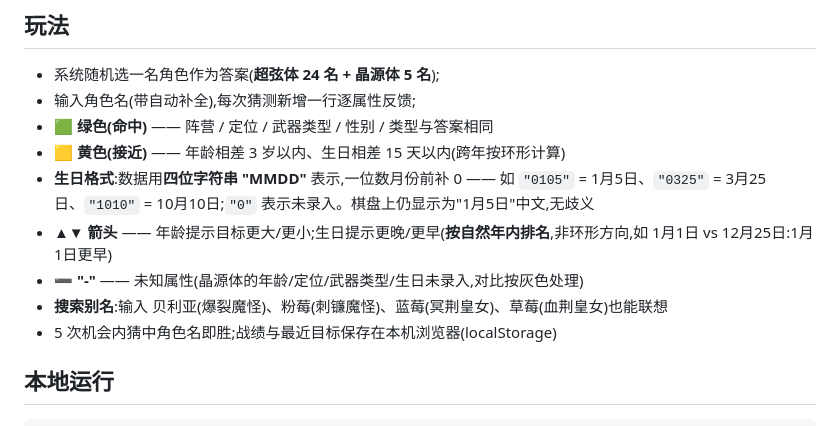
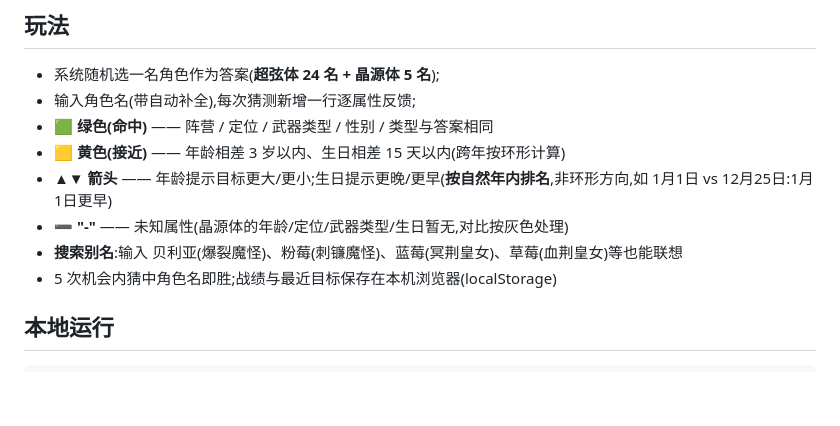
Before and after one commit to Rainfall66/kayiba, a Markdown page: README.md, the part around the change. Rendered like a GitHub page; blank space fills up the shorter version.

Commit message:
Revise birthday format and unknown attributes section
Updated README to clarify birthday format and unknown attributes.

```diff
--- a/README.md
+++ b/README.md
@@ -17,10 +17,9 @@
 - 输入角色名(带自动补全),每次猜测新增一行逐属性反馈;
 - 🟩 **绿色(命中)** —— 阵营 / 定位 / 武器类型 / 性别 / 类型与答案相同
 - 🟨 **黄色(接近)** —— 年龄相差 3 岁以内、生日相差 15 天以内(跨年按环形计算)
-- **生日格式**:数据用**四位字符串 "MMDD"** 表示,一位数月份前补 0 —— 如 `"0105"` = 1月5日、`"0325"` = 3月25日、`"1010"` = 10月10日;`"0"` 表示未录入。棋盘上仍显示为"1月5日"中文,无歧义
 - ▲▼ **箭头** —— 年龄提示目标更大/更小;生日提示更晚/更早(**按自然年内排名**,非环形方向,如 1月1日 vs 12月25日:1月1日更早)
-- ➖ **"-"** —— 未知属性(晶源体的年龄/定位/武器类型/生日未录入,对比按灰色处理)
-- **搜索别名**:输入 贝利亚(爆裂魔怪)、粉莓(刺镰魔怪)、蓝莓(冥荆皇女)、草莓(血荆皇女)也能联想
+- ➖ **"-"** —— 未知属性(晶源体的年龄/定位/武器类型/生日暂无,对比按灰色处理)
+- **搜索别名**:输入 贝利亚(爆裂魔怪)、粉莓(刺镰魔怪)、蓝莓(冥荆皇女)、草莓(血荆皇女)等也能联想
 - 5 次机会内猜中角色名即胜;战绩与最近目标保存在本机浏览器(localStorage)
 
 ## 本地运行
```
